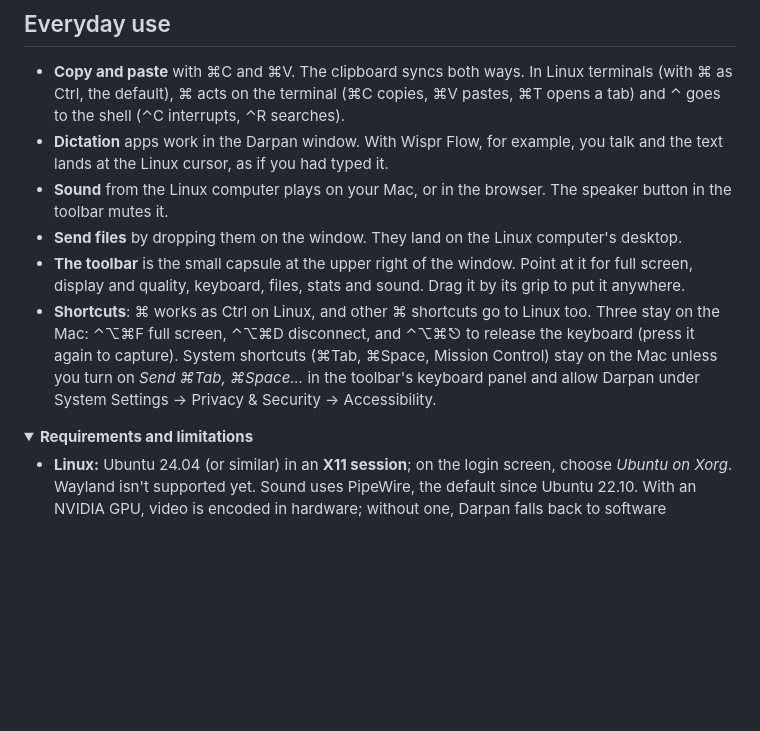
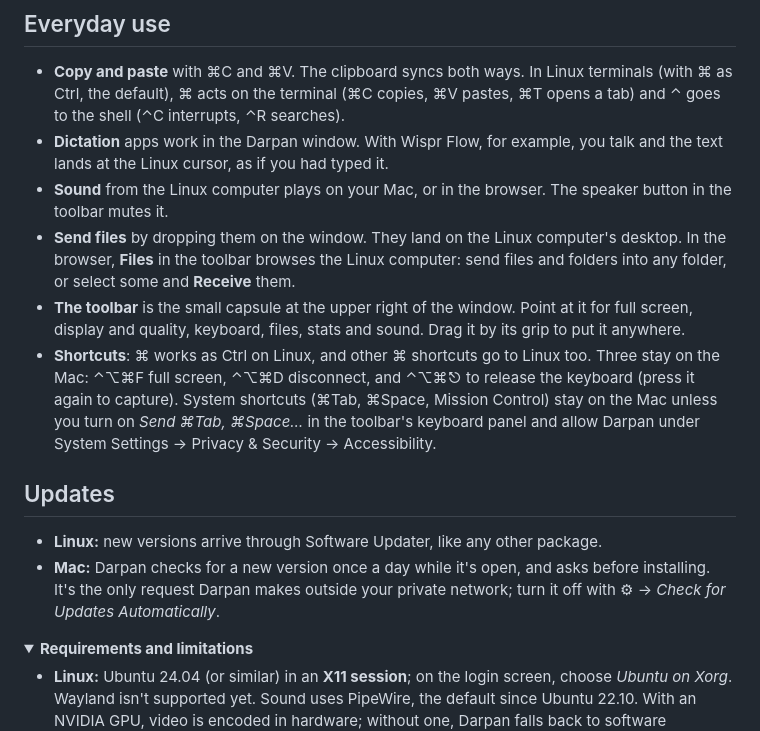
Before and after one commit to poudel-bibek/Darpan, a Markdown page: README.md, the part around the change. Rendered like a GitHub page; folded sections open; blank space fills up the shorter version.

Commit message:
Release 1.3.0: README: the browser's Files window; an Updates section

```diff
--- a/README.md
+++ b/README.md
@@ -80,13 +80,22 @@ Plus full screen, screen resolutions to match your window, and a toolbar that tu
 * **Dictation** apps work in the Darpan window. With Wispr Flow, for example, you talk and the text
   lands at the Linux cursor, as if you had typed it.
 * **Sound** from the Linux computer plays on your Mac, or in the browser. The speaker button in the toolbar mutes it.
-* **Send files** by dropping them on the window. They land on the Linux computer's desktop.
+* **Send files** by dropping them on the window. They land on the Linux computer's desktop. In the
+  browser, **Files** in the toolbar browses the Linux computer: send files and folders into any folder,
+  or select some and **Receive** them.
 * **The toolbar** is the small capsule at the upper right of the window. Point at it for full screen,
   display and quality, keyboard, files, stats and sound. Drag it by its grip to put it anywhere.
 * **Shortcuts**: ⌘ works as Ctrl on Linux, and other ⌘ shortcuts go to Linux too. Three stay on the Mac: ⌃⌥⌘F full
   screen, ⌃⌥⌘D disconnect, and ⌃⌥⌘⎋ to release the keyboard (press it again to capture). System shortcuts
   (⌘Tab, ⌘Space, Mission Control) stay on the Mac unless you turn on *Send ⌘Tab, ⌘Space…* in the
   toolbar's keyboard panel and allow Darpan under System Settings → Privacy & Security → Accessibility.
+
+## Updates
+
+* **Linux:** new versions arrive through Software Updater, like any other package.
+* **Mac:** Darpan checks for a new version once a day while it's open, and asks before installing. It's
+  the only request Darpan makes outside your private network; turn it off with ⚙︎ → *Check for Updates
+  Automatically*.
 
 <details>
 <summary><b>Requirements and limitations</b></summary>
```
